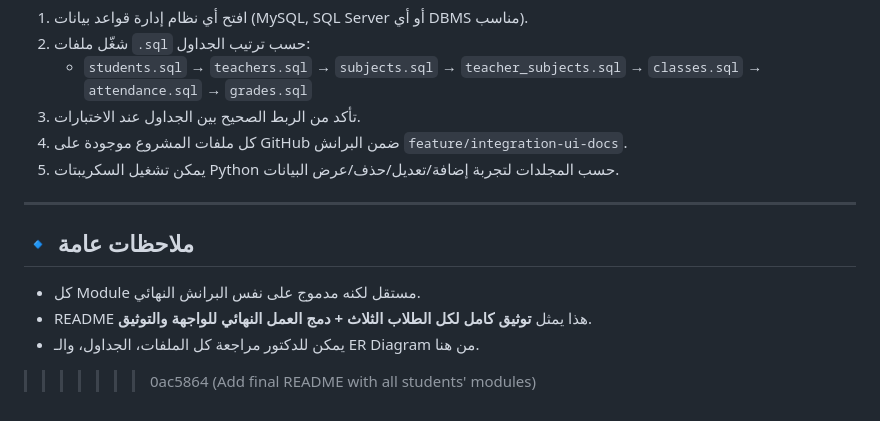
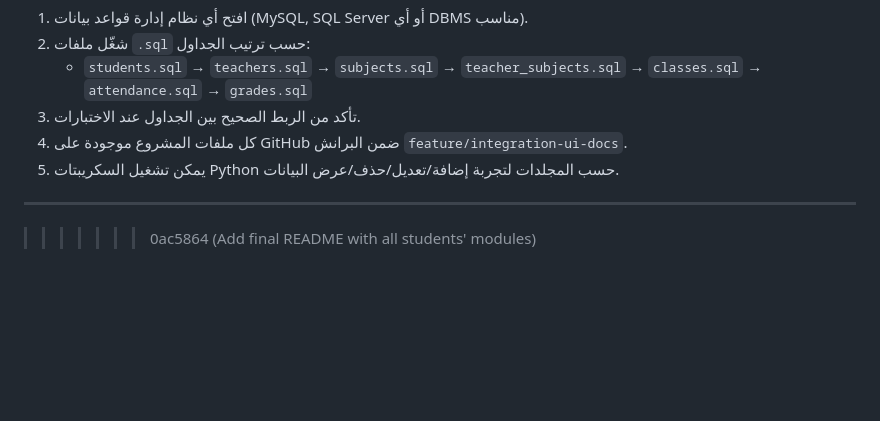
Before and after one commit to shaimaamadhour395-a11y/School-Management-System, a Markdown page: README.md, the part around the change. GitHub-like rendering; blank space fills up the shorter version.

Commit message:
Remove general notes from README
Removed general notes section from README.

```diff
--- a/README.md
+++ b/README.md
@@ -120,8 +120,4 @@
 
 ---
 
-## 🔹 ملاحظات عامة
-- كل Module مستقل لكنه مدموج على نفس البرانش النهائي.
-- README هذا يمثل **توثيق كامل لكل الطلاب الثلاث + دمج العمل النهائي للواجهة والتوثيق**.
-- يمكن للدكتور مراجعة كل الملفات، الجداول، والـ ER Diagram من هنا.
 >>>>>>> 0ac5864 (Add final README with all students' modules)
```
